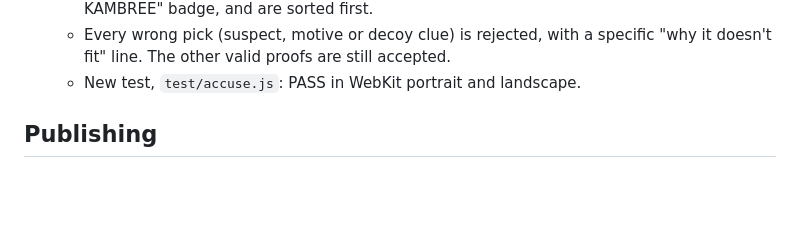
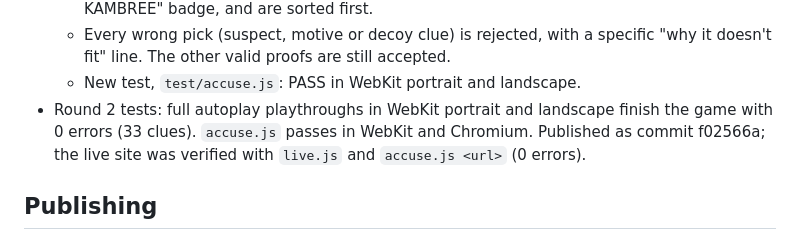
Before and after one commit to antonolson47-ctrl/hog-tied, a Markdown page: PROGRESS.md, the part around the change. Rendered like a GitHub page; blank space fills up the shorter version.

Commit message:
progress notes

```diff
--- a/PROGRESS.md
+++ b/PROGRESS.md
@@ -45,6 +45,7 @@
   - The 3 key proof cards (Ledger, Lau's Recording, Hog-Head Cane) glow and carry a "★ KAMBREE" badge, and are sorted first.
   - Every wrong pick (suspect, motive or decoy clue) is rejected, with a specific "why it doesn't fit" line. The other valid proofs are still accepted.
   - New test, `test/accuse.js`: PASS in WebKit portrait and landscape.
+- Round 2 tests: full autoplay playthroughs in WebKit portrait and landscape finish the game with 0 errors (33 clues). `accuse.js` passes in WebKit and Chromium. Published as commit f02566a; the live site was verified with `live.js` and `accuse.js <url>` (0 errors).
 
 ## Publishing
 - Repo: https://github.com/antonolson47-ctrl/hog-tied (the Pages site deploys from `main` at `/`)
```
